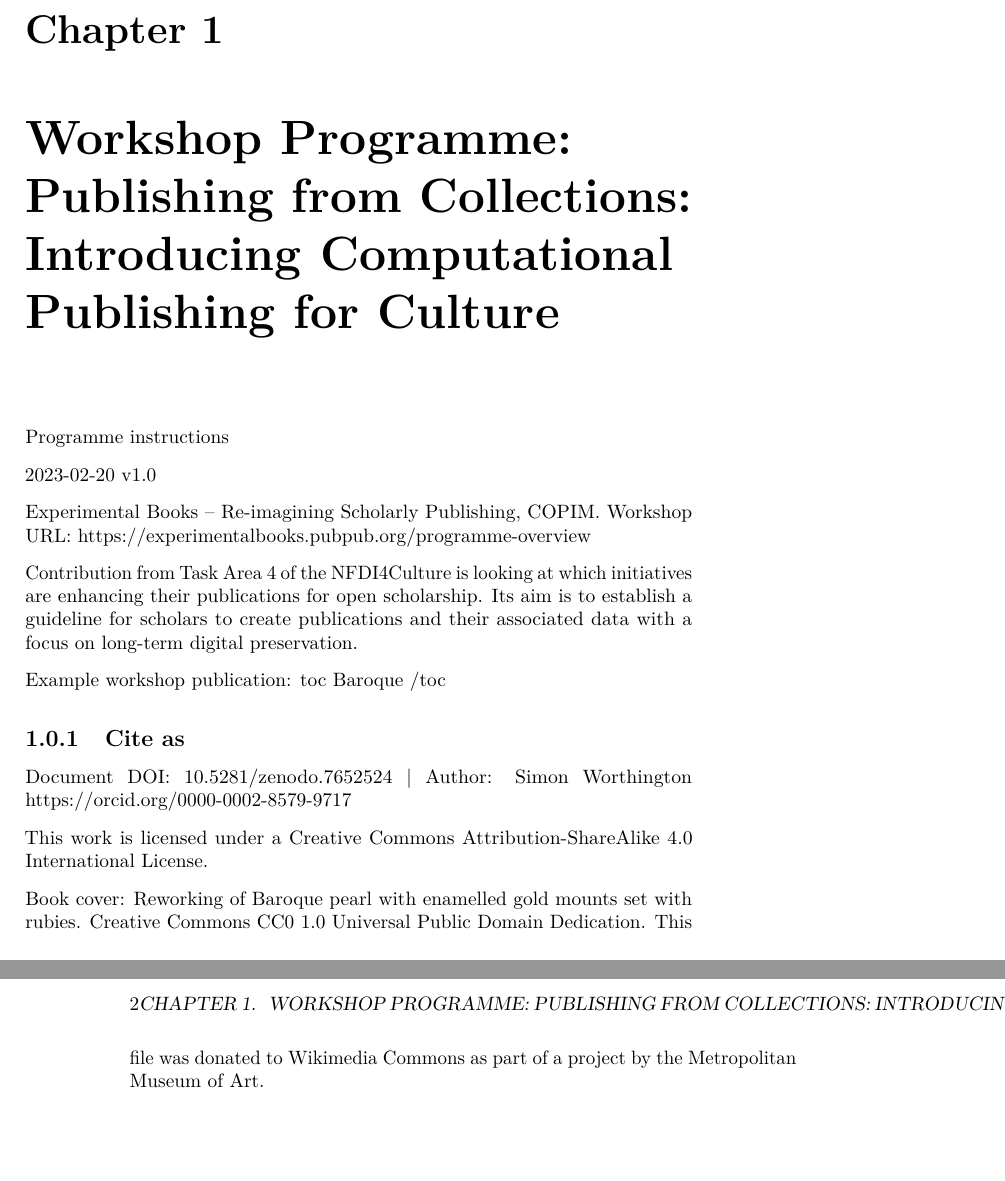
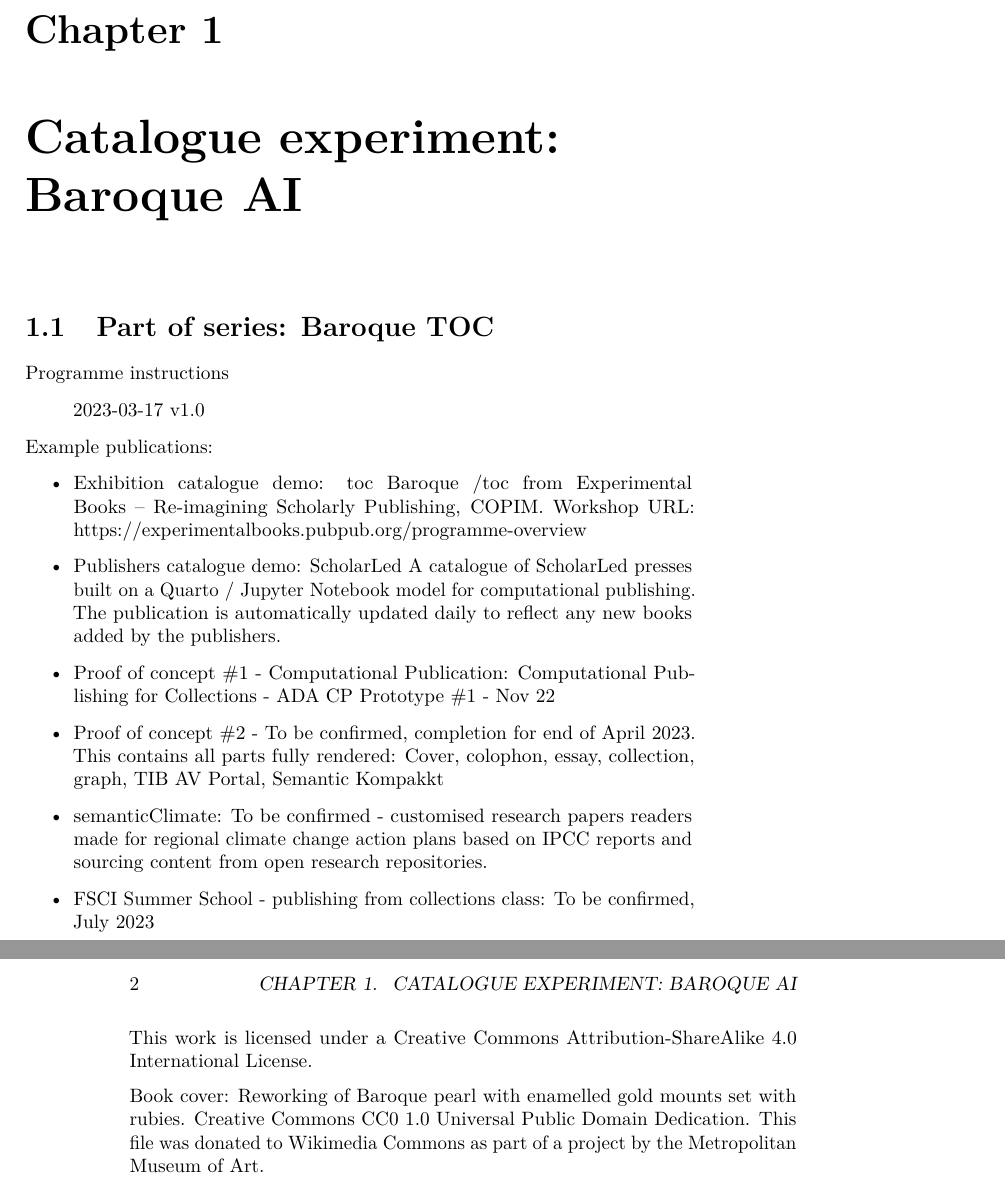
Before and after one commit to NFDI4Culture/catalogue-003, a LaTeX book (index.tex): two parts of pages 5 and 6 of 22, joined at a grey line, cut so that both start at the same text, the shorter picture padded with empty space. Compiled offline with pdfLaTeX.

Commit message:
readme etc

```diff
--- a/index.tex
+++ b/index.tex
@@ -132,5 +132,4 @@
 \IfFileExists{xurl.sty}{\usepackage{xurl}}{} % add URL line breaks if available
 \urlstyle{same} % disable monospaced font for URLs
 \hypersetup{
-  pdftitle={Experimental Books Workshop Catalogue},
-  pdfauthor={Experimental books conference participants},
+  pdftitle={Catalogue experiment: Baroque AI},
@@ -137,3 +137,6 @@
   hidelinks,
   pdfcreator={LaTeX via pandoc}}
 
+\title{Catalogue experiment: Baroque AI}
+\author{Class participants}
+\date{3/17/23}
@@ -154,36 +154,51 @@
 \mainmatter
 \bookmarksetup{startatroot}
 
-\hypertarget{workshop-programme-publishing-from-collections-introducing-computational-publishing-for-culture}{%
-\chapter{Workshop Programme: Publishing from Collections: Introducing
-Computational Publishing for
-Culture}\label{workshop-programme-publishing-from-collections-introducing-computational-publishing-for-culture}}
+\hypertarget{catalogue-experiment-baroque-ai}{%
+\chapter{Catalogue experiment: Baroque
+AI}\label{catalogue-experiment-baroque-ai}}
+
+\hypertarget{part-of-series-baroque-toc}{%
+\section{Part of series: Baroque TOC}\label{part-of-series-baroque-toc}}
 
 \href{https://mrchristian.github.io/Workshop-Publishing-from-Collections/}{Programme
 instructions}
 
-2023-02-20 v1.0
+\begin{quote}
+2023-03-17 v1.0
+\end{quote}
 
-Experimental Books -- Re-imagining Scholarly Publishing, COPIM. Workshop
-URL: https://experimentalbooks.pubpub.org/programme-overview
+Example publications:
 
-Contribution from Task Area 4 of the
-\href{https://nfdi4culture.de/}{NFDI4Culture} is looking at which
-initiatives are enhancing their publications for open scholarship. Its
-aim is to establish a guideline for scholars to create publications and
-their associated data with a focus on long-term digital preservation.
-
-Example workshop publication:
-\href{https://simonxix.github.io/Experimental_Books_workshop/}{toc
-Baroque /toc}
-
-\hypertarget{cite-as}{%
-\subsection{Cite as~}\label{cite-as}}
-
-Document DOI:
-\href{https://doi.org/10.5281/zenodo.7652524}{10.5281/zenodo.7652524}
-\textbar{} Author: Simon Worthington
-https://orcid.org/0000-0002-8579-9717
+\begin{itemize}
+\item
+  \href{https://nfdi4culture.github.io/experimental-books-workshop/}{Exhibition
+  catalogue demo: toc Baroque /toc} from Experimental Books --
+  Re-imagining Scholarly Publishing, COPIM. Workshop URL:
+  https://experimentalbooks.pubpub.org/programme-overview
+\item
+  \href{https://nfdi4culture.github.io/experimental-books-workshop/}{Publishers
+  catalogue demo: ScholarLed} A catalogue of ScholarLed presses built on
+  a Quarto / Jupyter Notebook model for computational publishing. The
+  publication is automatically updated daily to reflect any new books
+  added by the publishers.
+\item
+  \href{https://nfdi4culture.github.io/cp4c/}{Proof of concept \#1} -
+  Computational Publication: Computational Publishing for Collections -
+  ADA CP Prototype \#1 - Nov 22
+\item
+  \href{https://nfdi4culture.github.io/art_catalogue_test/}{Proof of
+  concept \#2} - To be confirmed, completion for end of April 2023. This
+  contains all parts fully rendered: Cover, colophon, essay, collection,
+  graph, TIB AV Portal, Semantic Kompakkt
+\item
+  semanticClimate: To be confirmed - customised research papers readers
+  made for regional climate change action plans based on IPCC reports
+  and sourcing content from open research repositories.
+\item
+  FSCI Summer School - publishing from collections class: To be
+  confirmed, July 2023
+\end{itemize}
 
 This work is licensed under a Creative Commons Attribution-ShareAlike
 4.0 International License.
```
Also changed, not shown: index.pdf, index.tex (6 more changed lines), 6 other files.
